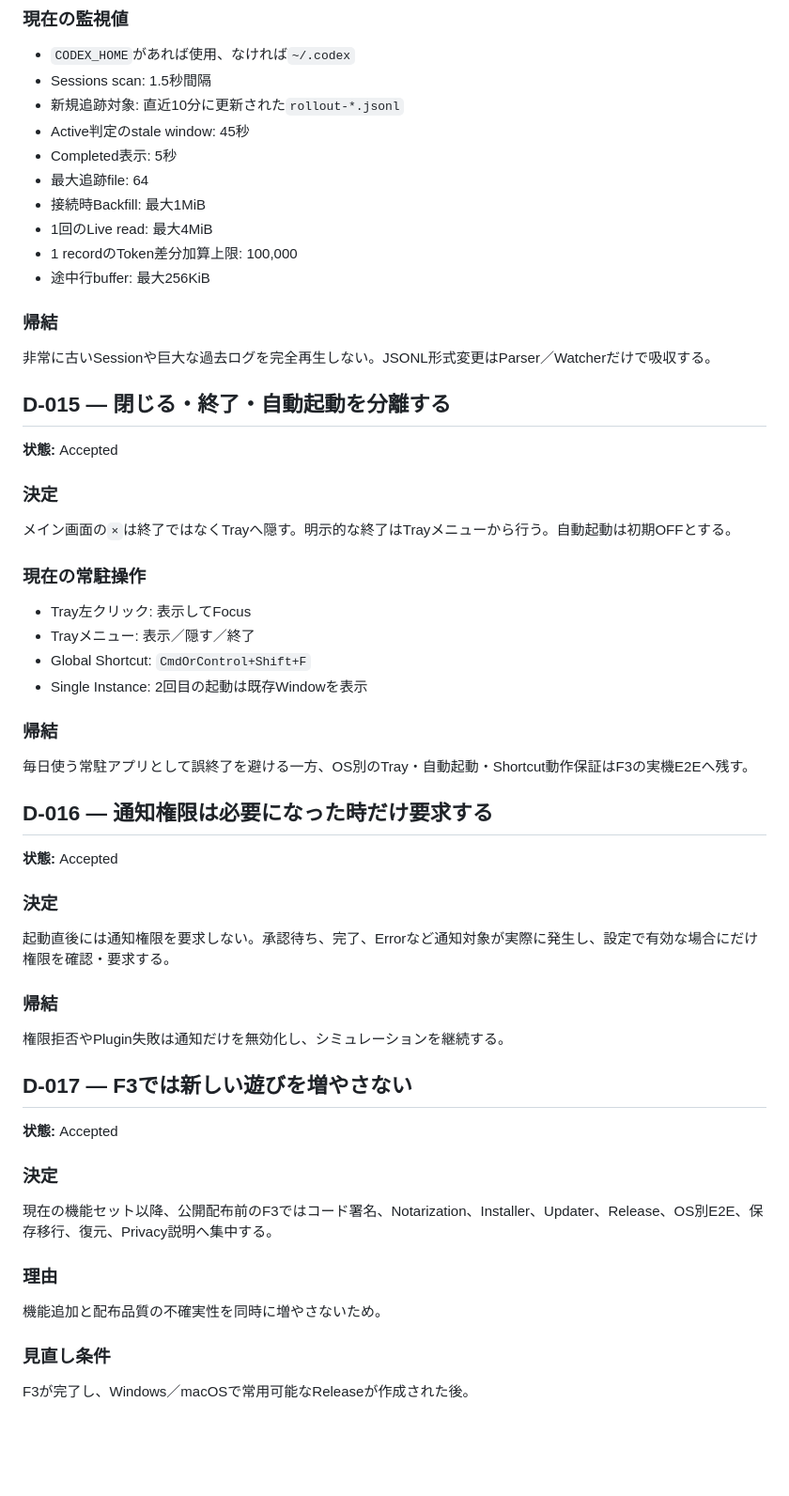
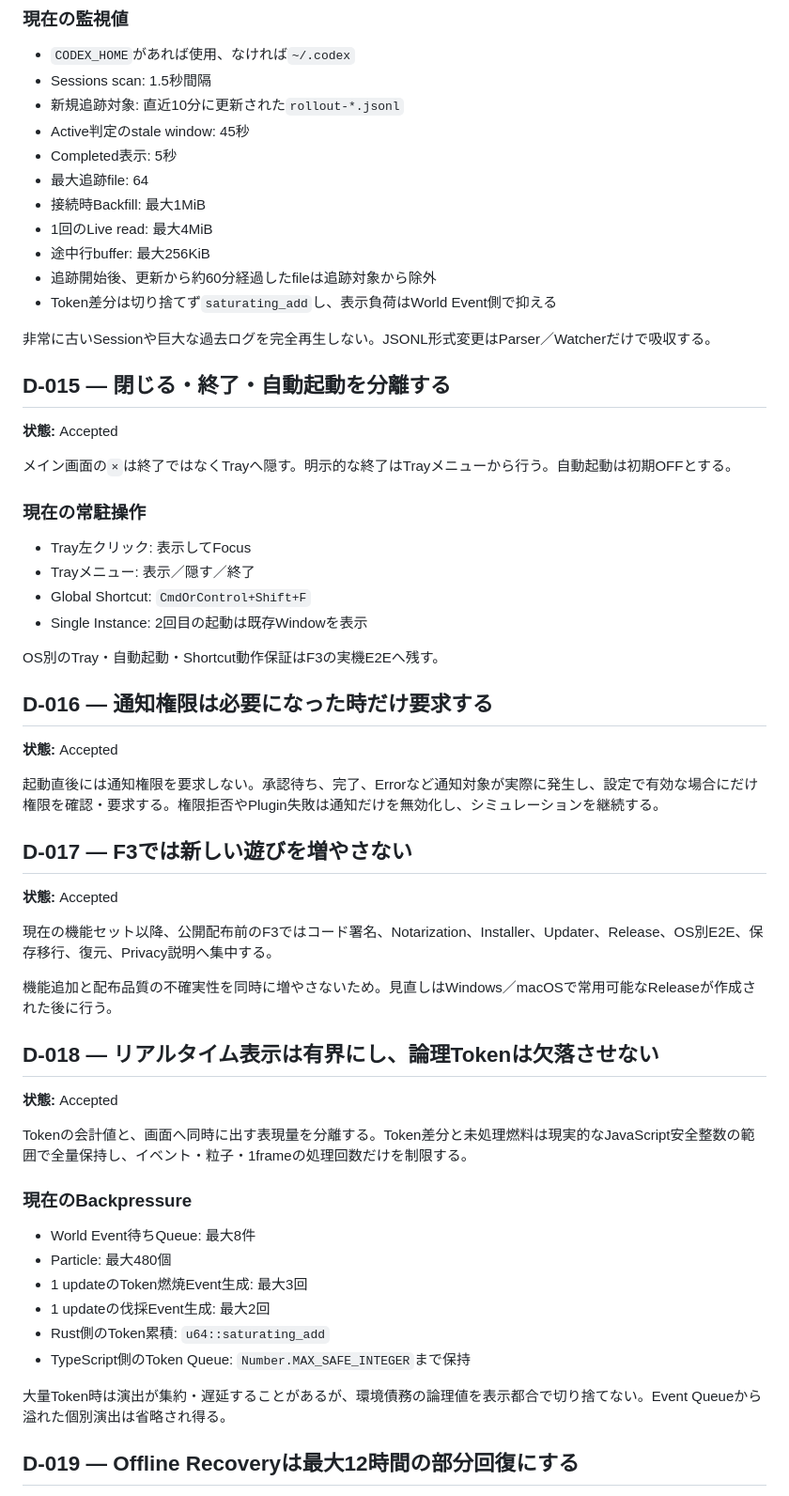
Before and after one commit to coco4atJP/Token-Fire, a Markdown page: docs/DECISIONS.md, the part around one of its changes. Shown at 94% size. GitHub-like rendering; blank space fills up the shorter version.

```diff
--- a/docs/DECISIONS.md
+++ b/docs/DECISIONS.md
@@ -285,18 +244,15 @@ Codex JSONLを正式な安定APIとはみなさず、Rust Adapterへ隔離する
 - 最大追跡file: 64
 - 接続時Backfill: 最大1MiB
 - 1回のLive read: 最大4MiB
-- 1 recordのToken差分加算上限: 100,000
 - 途中行buffer: 最大256KiB
-
-### 帰結
+- 追跡開始後、更新から約60分経過したfileは追跡対象から除外
+- Token差分は切り捨てず`saturating_add`し、表示負荷はWorld Event側で抑える
 
 非常に古いSessionや巨大な過去ログを完全再生しない。JSONL形式変更はParser／Watcherだけで吸収する。
 
 ## D-015 — 閉じる・終了・自動起動を分離する
 
 **状態:** Accepted
-
-### 決定
 
 メイン画面の`×`は終了ではなくTrayへ隠す。明示的な終了はTrayメニューから行う。自動起動は初期OFFとする。
 
@@ -307,34 +263,38 @@ Codex JSONLを正式な安定APIとはみなさず、Rust Adapterへ隔離する
 - Global Shortcut: `CmdOrControl+Shift+F`
 - Single Instance: 2回目の起動は既存Windowを表示
 
-### 帰結
-
-毎日使う常駐アプリとして誤終了を避ける一方、OS別のTray・自動起動・Shortcut動作保証はF3の実機E2Eへ残す。
+OS別のTray・自動起動・Shortcut動作保証はF3の実機E2Eへ残す。
 
 ## D-016 — 通知権限は必要になった時だけ要求する
 
 **状態:** Accepted
 
-### 決定
-
-起動直後には通知権限を要求しない。承認待ち、完了、Errorなど通知対象が実際に発生し、設定で有効な場合にだけ権限を確認・要求する。
-
-### 帰結
-
-権限拒否やPlugin失敗は通知だけを無効化し、シミュレーションを継続する。
+起動直後には通知権限を要求しない。承認待ち、完了、Errorなど通知対象が実際に発生し、設定で有効な場合にだけ権限を確認・要求する。権限拒否やPlugin失敗は通知だけを無効化し、シミュレーションを継続する。
 
 ## D-017 — F3では新しい遊びを増やさない
 
 **状態:** Accepted
 
-### 決定
-
 現在の機能セット以降、公開配布前のF3ではコード署名、Notarization、Installer、Updater、Release、OS別E2E、保存移行、復元、Privacy説明へ集中する。
 
-### 理由
+機能追加と配布品質の不確実性を同時に増やさないため。見直しはWindows／macOSで常用可能なReleaseが作成された後に行う。
 
-機能追加と配布品質の不確実性を同時に増やさないため。
+## D-018 — リアルタイム表示は有界にし、論理Tokenは欠落させない
 
-### 見直し条件
+**状態:** Accepted
 
-F3が完了し、Windows／macOSで常用可能なReleaseが作成された後。
+Tokenの会計値と、画面へ同時に出す表現量を分離する。Token差分と未処理燃料は現実的なJavaScript安全整数の範囲で全量保持し、イベント・粒子・1frameの処理回数だけを制限する。
+
+### 現在のBackpressure
+
+- World Event待ちQueue: 最大8件
+- Particle: 最大480個
+- 1 updateのToken燃焼Event生成: 最大3回
+- 1 updateの伐採Event生成: 最大2回
+- Rust側のToken累積: `u64::saturating_add`
+- TypeScript側のToken Queue: `Number.MAX_SAFE_INTEGER`まで保持
+
+大量Token時は演出が集約・遅延することがあるが、環境債務の論理値を表示都合で切り捨てない。Event Queueから溢れた個別演出は省略され得る。
+
+## D-019 — Offline Recoveryは最大12時間の部分回復にする
+
```
Also changed, not shown: other parts of docs/DECISIONS.md (+38 -64 lines).
